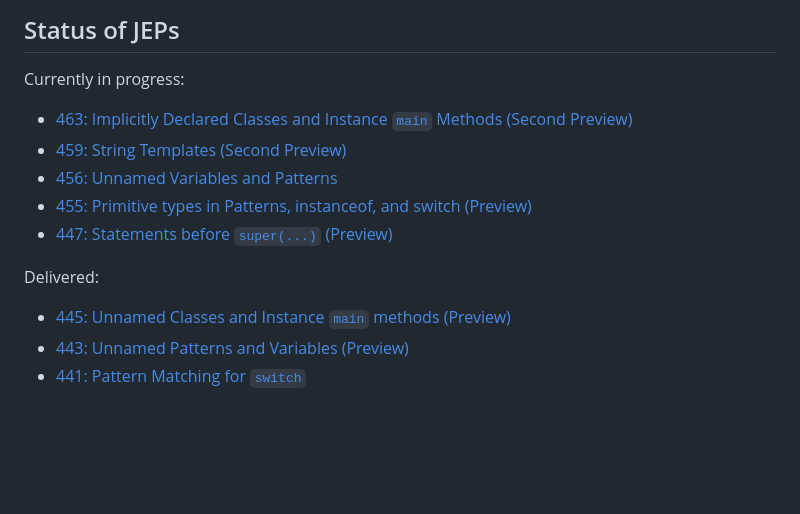
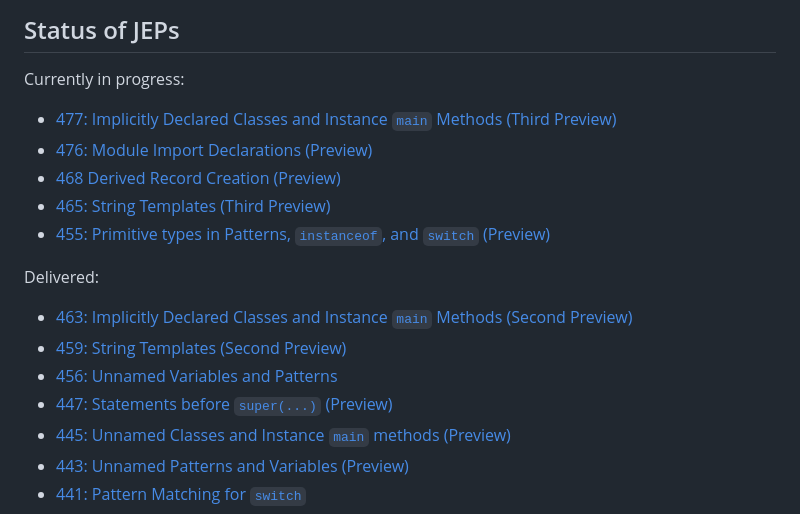
Before and after one commit to openjdk/amber-docs, a Markdown page: site/_index.md, the part around the change. GitHub-like rendering; blank space fills up the shorter version.

Commit message:
Updating JEP list

```diff
--- a/site/_index.md
+++ b/site/_index.md
@@ -18,14 +18,18 @@ have links to earlier JEPs for the feature, as appropriate.
 
 Currently in progress:
 
+  - [477: Implicitly Declared Classes and Instance <code>main</code> Methods (Third Preview)](https://openjdk.org/jeps/477)
+  - [476: Module Import Declarations (Preview)](https://openjdk.org/jeps/477)
+  - [468	Derived Record Creation (Preview)](https://openjdk.org/jeps/468)
+  - [465: String Templates (Third Preview)](https://openjdk.org/jeps/465)
+  - [455: Primitive types in Patterns, <code>instanceof</code>, and <code>switch</code> (Preview)](https://openjdk.org/jeps/455)
+
+<p>Delivered:</p>
+
   - [463: Implicitly Declared Classes and Instance <code>main</code> Methods (Second Preview)](https://openjdk.org/jeps/463)
   - [459: String Templates (Second Preview)](https://openjdk.org/jeps/459)
   - [456: Unnamed Variables and Patterns](https://openjdk.org/jeps/456)
-  - [455: Primitive types in Patterns, instanceof, and switch (Preview)](https://openjdk.org/jeps/455)
   - [447: Statements before <code>super(...)</code> (Preview)](https://openjdk.org/jeps/447)
-
-<p>Delivered:</p>
-
   - [445: Unnamed Classes and Instance <code>main</code> methods (Preview)](https://openjdk.org/jeps/445)
   - [443: Unnamed Patterns and Variables (Preview)](https://openjdk.org/jeps/443)
   - [441: Pattern Matching for <code>switch</code>](https://openjdk.org/jeps/441)
```
